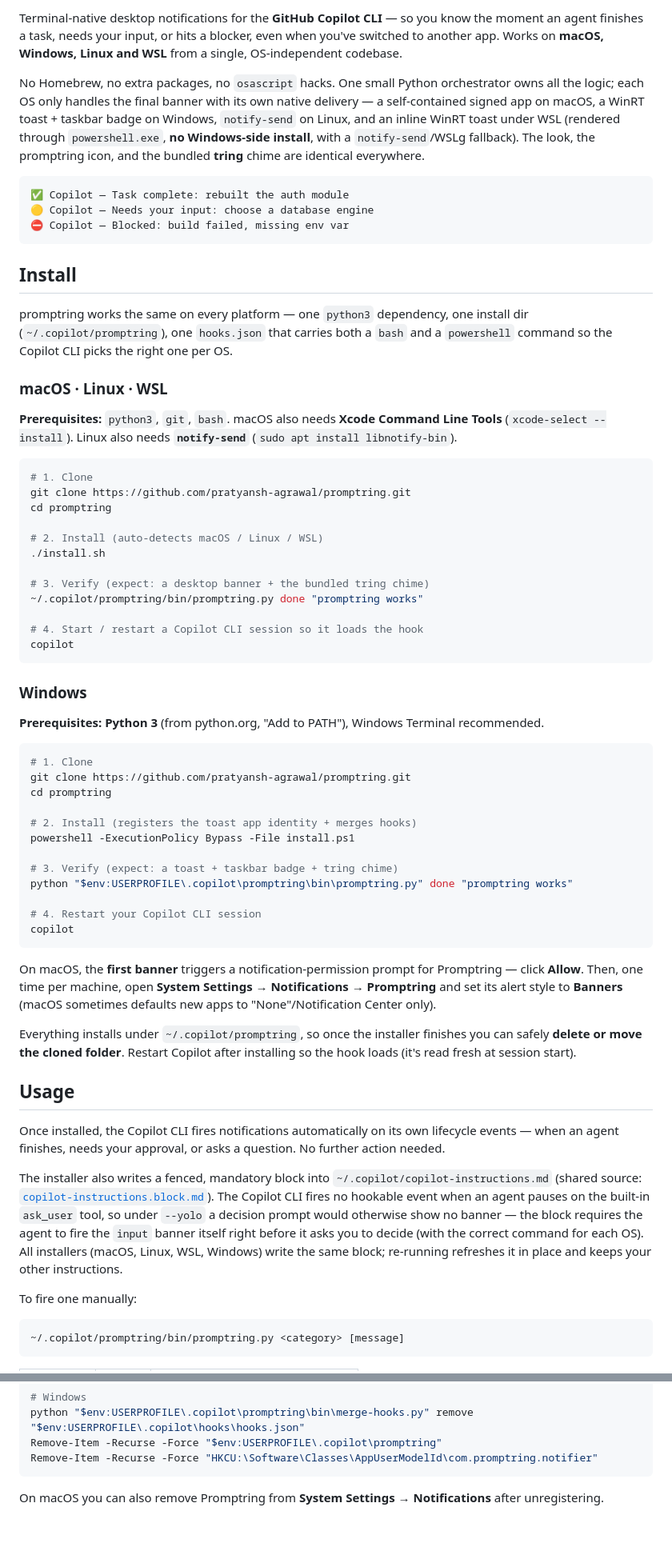
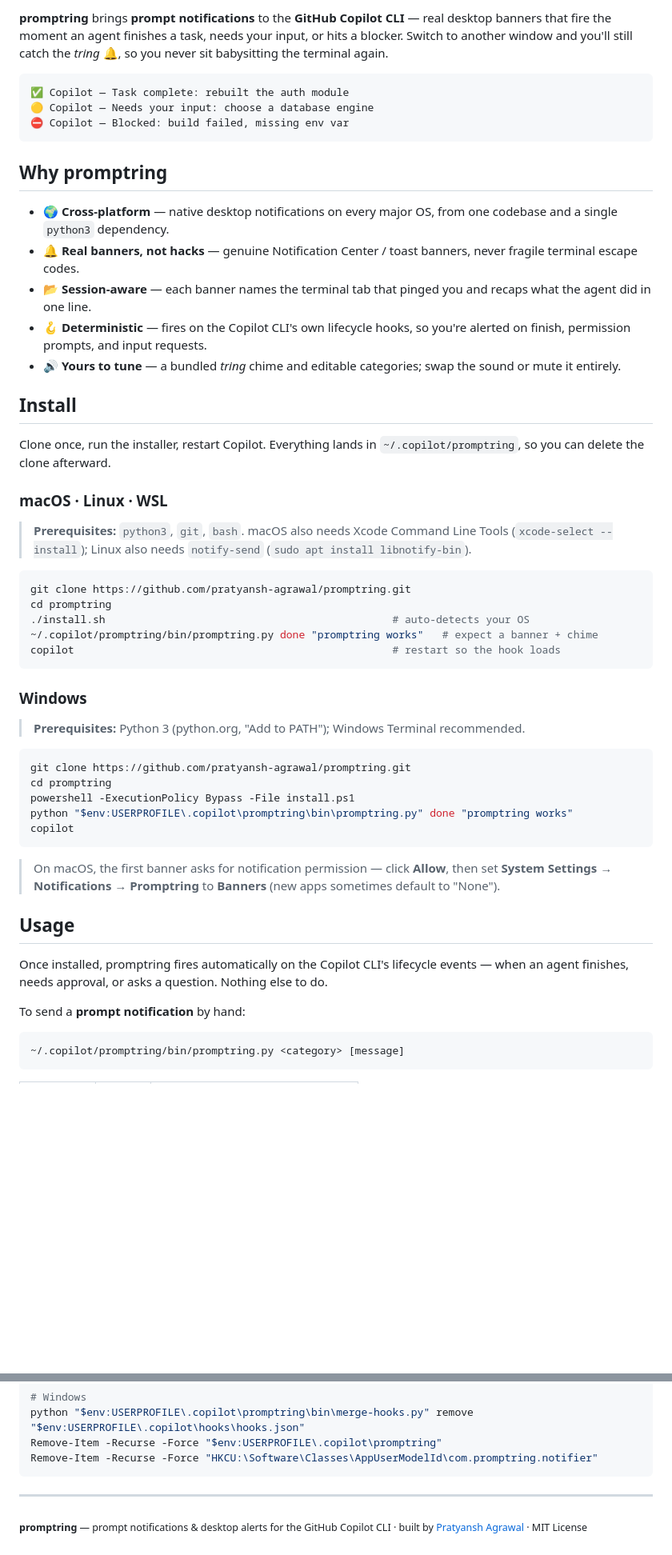
Before and after one commit to pratyansh-agrawal/promptring, a Markdown page: README.md, 2 parts joined by grey strips. Shown at 80% size. Rendered like a GitHub page; blank space fills up the shorter version.

````diff
--- a/README.md
+++ b/README.md
@@ -22,17 +22,9 @@
 </p>
 
-Terminal-native desktop notifications for the **GitHub Copilot CLI** — so you
-know the moment an agent finishes a task, needs your input, or hits a blocker,
-even when you've switched to another app. Works on **macOS, Windows, Linux and
-WSL** from a single, OS-independent codebase.
-
-No Homebrew, no extra packages, no `osascript` hacks. One small Python
-orchestrator owns all the logic; each OS only handles the final banner with its
-own native delivery — a self-contained signed app on macOS, a WinRT toast +
-taskbar badge on Windows, `notify-send` on Linux, and an inline WinRT toast
-under WSL (rendered through `powershell.exe`, **no Windows-side install**, with
-a `notify-send`/WSLg fallback). The look, the promptring icon, and the bundled
-**tring** chime are identical everywhere.
+**promptring** brings **prompt notifications** to the **GitHub Copilot CLI** —
+real desktop banners that fire the moment an agent finishes a task, needs your
+input, or hits a blocker. Switch to another window and you'll still catch the
+*tring* 🔔, so you never sit babysitting the terminal again.
 
 ```
 ✅ Copilot — Task complete: rebuilt the auth module
@@ -40,80 +32,56 @@ a `notify-send`/WSLg fallback). The look, the promptring icon, and the bundled
 ⛔ Copilot — Blocked: build failed, missing env var
 ```
 
+## Why promptring
+
+- 🌍 **Cross-platform** — native desktop notifications on every major OS, from one codebase and a single `python3` dependency.
+- 🔔 **Real banners, not hacks** — genuine Notification Center / toast banners, never fragile terminal escape codes.
+- 📂 **Session-aware** — each banner names the terminal tab that pinged you and recaps what the agent did in one line.
+- 🪝 **Deterministic** — fires on the Copilot CLI's own lifecycle hooks, so you're alerted on finish, permission prompts, and input requests.
+- 🔊 **Yours to tune** — a bundled *tring* chime and editable categories; swap the sound or mute it entirely.
 
 ## Install
 
-promptring works the same on every platform — one `python3` dependency, one
-install dir (`~/.copilot/promptring`), one `hooks.json` that carries both a
-`bash` and a `powershell` command so the Copilot CLI picks the right one per OS.
+Clone once, run the installer, restart Copilot. Everything lands in
+`~/.copilot/promptring`, so you can delete the clone afterward.
 
 ### macOS · Linux · WSL
 
-**Prerequisites:** `python3`, `git`, `bash`.
-macOS also needs **Xcode Command Line Tools** (`xcode-select --install`).
-Linux also needs **`notify-send`** (`sudo apt install libnotify-bin`).
+> **Prerequisites:** `python3`, `git`, `bash`. macOS also needs Xcode Command
+> Line Tools (`xcode-select --install`); Linux also needs `notify-send`
+> (`sudo apt install libnotify-bin`).
 
 ```sh
-# 1. Clone
 git clone https://github.com/pratyansh-agrawal/promptring.git
 cd promptring
-
-# 2. Install (auto-detects macOS / Linux / WSL)
-./install.sh
-
-# 3. Verify (expect: a desktop banner + the bundled tring chime)
-~/.copilot/promptring/bin/promptring.py done "promptring works"
-
-# 4. Start / restart a Copilot CLI session so it loads the hook
-copilot
+./install.sh                                              # auto-detects your OS
+~/.copilot/promptring/bin/promptring.py done "promptring works"   # expect a banner + chime
+copilot                                                   # restart so the hook loads
 ```
 
 ### Windows
 
-**Prerequisites:** **Python 3** (from python.org, "Add to PATH"), Windows
-Terminal recommended.
+> **Prerequisites:** Python 3 (python.org, "Add to PATH"); Windows Terminal recommended.
 
 ```powershell
-# 1. Clone
 git clone https://github.com/pratyansh-agrawal/promptring.git
 cd promptring
-
-# 2. Install (registers the toast app identity + merges hooks)
 powershell -ExecutionPolicy Bypass -File install.ps1
-
-# 3. Verify (expect: a toast + taskbar badge + tring chime)
 python "$env:USERPROFILE\.copilot\promptring\bin\promptring.py" done "promptring works"
-
-# 4. Restart your Copilot CLI session
 copilot
 ```
 
-On macOS, the **first banner** triggers a notification-permission prompt for
-Promptring — click **Allow**. Then, one time per machine, open **System
-Settings → Notifications → Promptring** and set its alert style to **Banners**
-(macOS sometimes defaults new apps to "None"/Notification Center only).
-
-Everything installs under `~/.copilot/promptring`, so once the installer
-finishes you can safely **delete or move the cloned folder**. Restart Copilot
-after installing so the hook loads (it's read fresh at session start).
+> On macOS, the first banner asks for notification permission — click **Allow**,
+> then set **System Settings → Notifications → Promptring** to **Banners** (new
+> apps sometimes default to "None").
 
 ## Usage
 
-Once installed, the Copilot CLI fires notifications automatically on its own
-lifecycle events — when an agent finishes, needs your approval, or asks a
-question. No further action needed.
+Once installed, promptring fires automatically on the Copilot CLI's lifecycle
+events — when an agent finishes, needs approval, or asks a question. Nothing
+else to do.
 
-The installer also writes a fenced, mandatory block into
-`~/.copilot/copilot-instructions.md` (shared source:
-[`copilot-instructions.block.md`](./copilot-instructions.block.md)). The
-Copilot CLI fires no hookable event when an agent pauses on the built-in
-`ask_user` tool, so under `--yolo` a decision prompt would otherwise show no
-banner — the block requires the agent to fire the `input` banner itself right
-before it asks you to decide (with the correct command for each OS). All
-installers (macOS, Linux, WSL, Windows) write the same block; re-running
-refreshes it in place and keeps your other instructions.
-
-To fire one manually:
+To send a **prompt notification** by hand:
 
 ```sh
 ~/.copilot/promptring/bin/promptring.py <category> [message]
@@ -217,5 +151,6 @@ Remove-Item -Recurse -Force "$env:USERPROFILE\.copilot\promptring"
 Remove-Item -Recurse -Force "HKCU:\Software\Classes\AppUserModelId\com.promptring.notifier"
 ```
 
-On macOS you can also remove Promptring from **System Settings → Notifications**
-after unregistering.
+---
+
+<sub><strong>promptring</strong> — prompt notifications &amp; desktop alerts for the GitHub Copilot CLI · built by <a href="https://github.com/pratyansh-agrawal">Pratyansh Agrawal</a> · MIT License</sub>
````
Also changed, not shown: other parts of README.md (+18 -52 lines).
